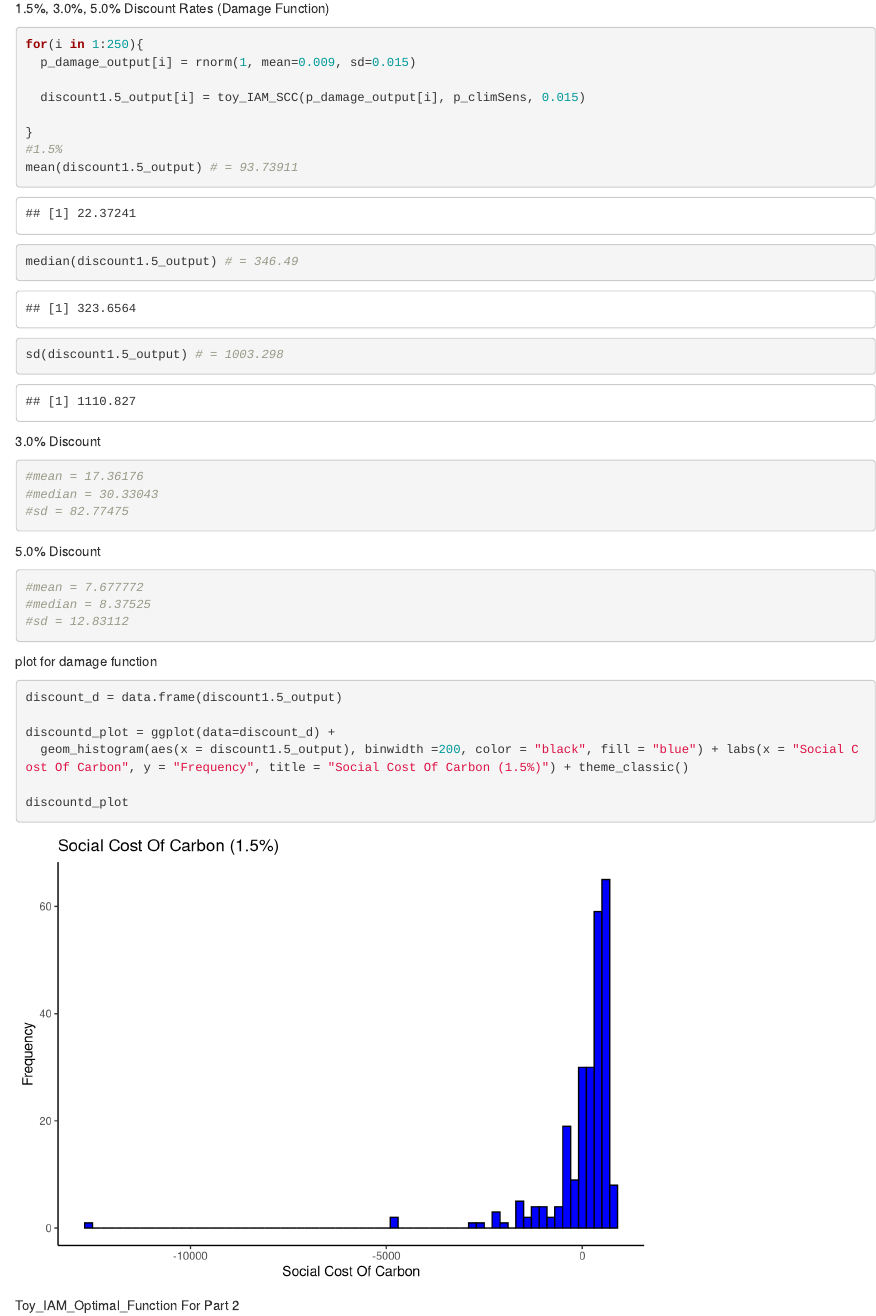
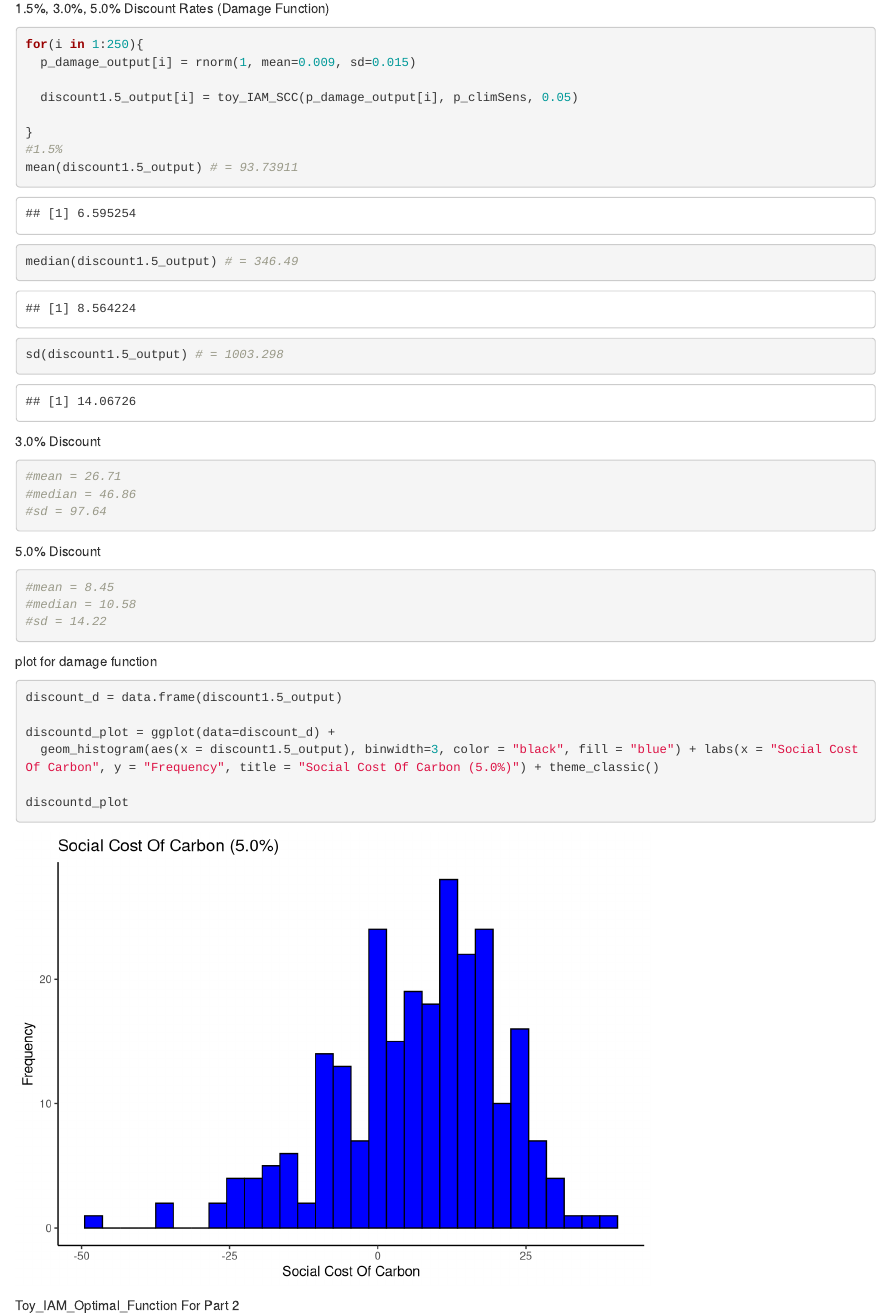
Before and after one commit to alexivina/ESM-229, an R Markdown document (HW2/ESM229_HW2.Rmd): the page in a window 1100 px wide, from 5830 px down. Rendered offline with R 4.5, knitr and Pandoc, with nearby package versions; code that draws random numbers runs with fixed seeds of ours.

Commit message:
break time

````diff
--- a/HW2/ESM229_HW2.Rmd
+++ b/HW2/ESM229_HW2.Rmd
@@ -287,7 +287,7 @@ discount_plot
 for(i in 1:250){
   p_damage_output[i] = rnorm(1, mean=0.009, sd=0.015)
 
-  discount1.5_output[i] = toy_IAM_SCC(p_damage_output[i], p_climSens, 0.015)
+  discount1.5_output[i] = toy_IAM_SCC(p_damage_output[i], p_climSens, 0.05)
 
 }
 #1.5%
@@ -298,16 +298,16 @@ sd(discount1.5_output) # = 1003.298
 
 3.0% Discount
 ```{r}
-#mean = 17.36176
-#median = 30.33043
-#sd = 82.77475
+#mean = 26.71
+#median = 46.86
+#sd = 97.64
 ```
 
 5.0% Discount
 ```{r}
-#mean = 7.677772
-#median = 8.37525
-#sd = 12.83112
+#mean = 8.45
+#median = 10.58
+#sd = 14.22
 ```
 
 plot for damage function
@@ -316,7 +316,7 @@ plot for damage function
 discount_d = data.frame(discount1.5_output)
 
 discountd_plot = ggplot(data=discount_d) +
-  geom_histogram(aes(x = discount1.5_output), binwidth =200, color = "black", fill = "blue") + labs(x = "Social Cost Of Carbon", y = "Frequency", title = "Social Cost Of Carbon (1.5%)") + theme_classic()
+  geom_histogram(aes(x = discount1.5_output), binwidth=3, color = "black", fill = "blue") + labs(x = "Social Cost Of Carbon", y = "Frequency", title = "Social Cost Of Carbon (5.0%)") + theme_classic()
 
 discountd_plot
 ```
````
Also changed, not shown: HW2/ESM229_HW2.Rmd (4 more changed lines).
